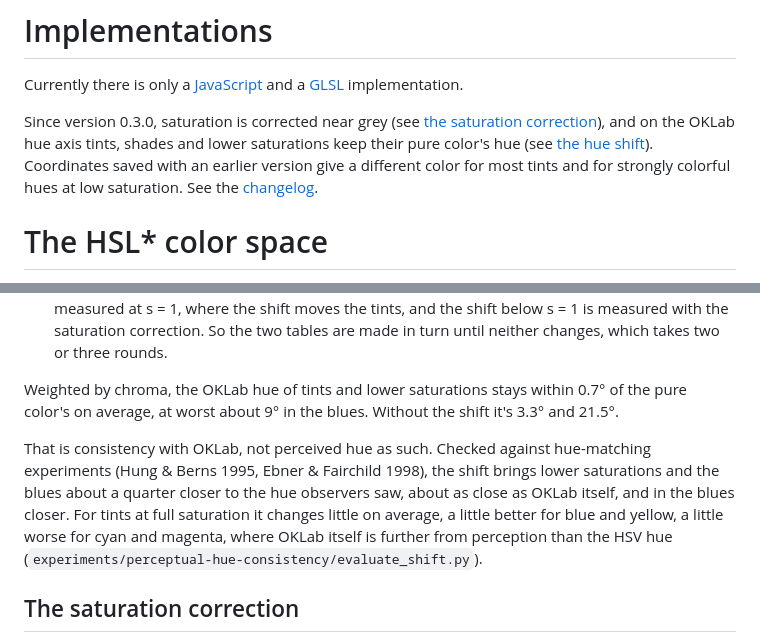
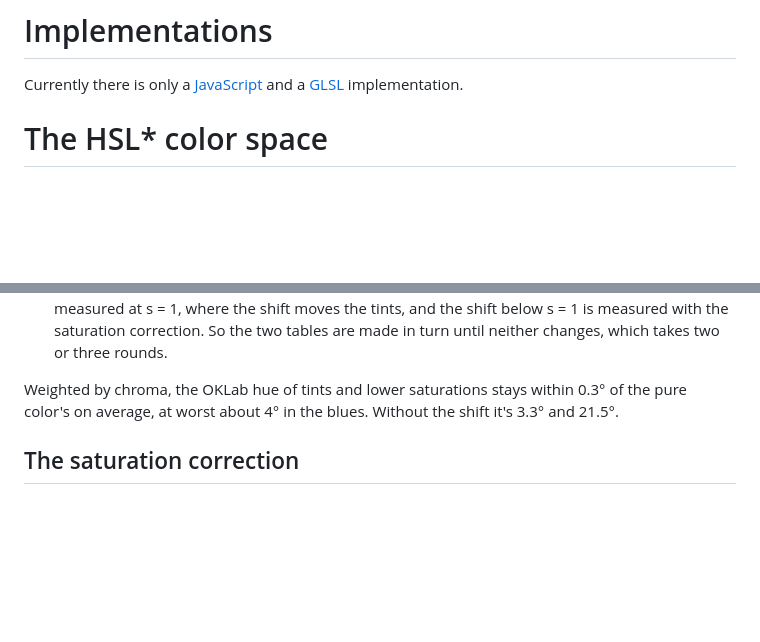
Before and after one commit to domizai/hsl-star, a Markdown page: README.md, 2 parts joined by grey strips. Drawn GitHub-style; blank space fills up the shorter version.

```diff
--- a/README.md
+++ b/README.md
@@ -24,8 +24,6 @@ HSL in the top row, HSL* in the bottom row, each at full saturation and converte
 
 Currently there is only a [JavaScript](js/README.md) and a [GLSL](glsl/README.md) implementation.
 
-Since version 0.3.0, saturation is corrected near grey (see [the saturation correction](#the-saturation-correction)), and on the OKLab hue axis tints, shades and lower saturations keep their pure color's hue (see [the hue shift](#the-hue-shift)). Coordinates saved with an earlier version give a different color for most tints and for strongly colorful hues at low saturation. See the [changelog](CHANGELOG.md).
-
 # The HSL* color space
 
 HSL* replaces the lightness of HSL with CIE L*, defines saturation relative to the sRGB gamut at a given hue and lightness, evened out near grey, and spaces its hue by OKLab.
@@ -67,9 +65,7 @@ The table isn't fitted. `scripts/tables.js` makes it, and `npm run sync` writes
 - **Ordering.** On a grid of L* and s, wherever two neighbouring shifted anchors come too close, the earlier one is moved down and the later one up, by the smallest change that restores the gap. The pure colors' cells stay. This is repeated until no gap is short any more.
 - **Together with the saturation correction.** The reference chroma of [the saturation correction](#the-saturation-correction) is measured at s = 1, where the shift moves the tints, and the shift below s = 1 is measured with the saturation correction. So the two tables are made in turn until neither changes, which takes two or three rounds.
 
-Weighted by chroma, the OKLab hue of tints and lower saturations stays within 0.7° of the pure color's on average, at worst about 9° in the blues. Without the shift it's 3.3° and 21.5°.
-
-That is consistency with OKLab, not perceived hue as such. Checked against hue-matching experiments (Hung & Berns 1995, Ebner & Fairchild 1998), the shift brings lower saturations and the blues about a quarter closer to the hue observers saw, about as close as OKLab itself, and in the blues closer. For tints at full saturation it changes little on average, a little better for blue and yellow, a little worse for cyan and magenta, where OKLab itself is further from perception than the HSV hue (`experiments/perceptual-hue-consistency/evaluate_shift.py`).
+Weighted by chroma, the OKLab hue of tints and lower saturations stays within 0.3° of the pure color's on average, at worst about 4° in the blues. Without the shift it's 3.3° and 21.5°.
 
 ## The saturation correction
 
```
Also changed, not shown: other parts of README.md (+7 -9 lines), CHANGELOG.md (+1 -1 lines), COMPARISON.md (added, +102 -0 lines), assets/comparison-lightness.png (added), assets/hsl-vs-hsl-star.png, 14 other files.
